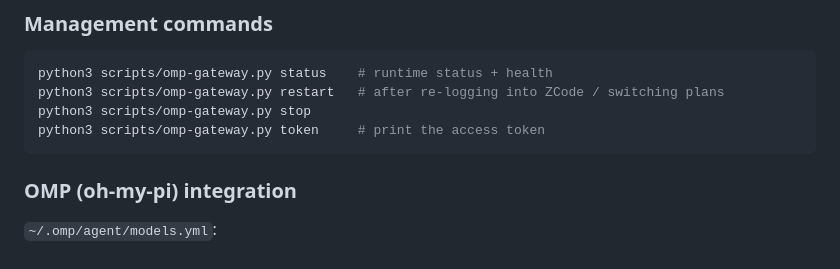
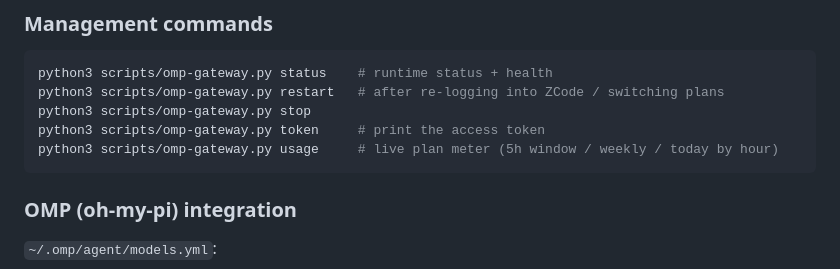
Before and after one commit to binggao1230/glm-zcode-2api, a Markdown page: README.md, the part around the change. Drawn GitHub-style.

Commit message:
Docs: add the usage command to the EN README and both site blocks

````diff
--- a/README.md
+++ b/README.md
@@ -66,6 +66,7 @@ python3 scripts/omp-gateway.py status    # runtime status + health
 python3 scripts/omp-gateway.py restart   # after re-logging into ZCode / switching plans
 python3 scripts/omp-gateway.py stop
 python3 scripts/omp-gateway.py token     # print the access token
+python3 scripts/omp-gateway.py usage     # live plan meter (5h window / weekly / today by hour)
 ```
 
 ### OMP (oh-my-pi) integration
````
